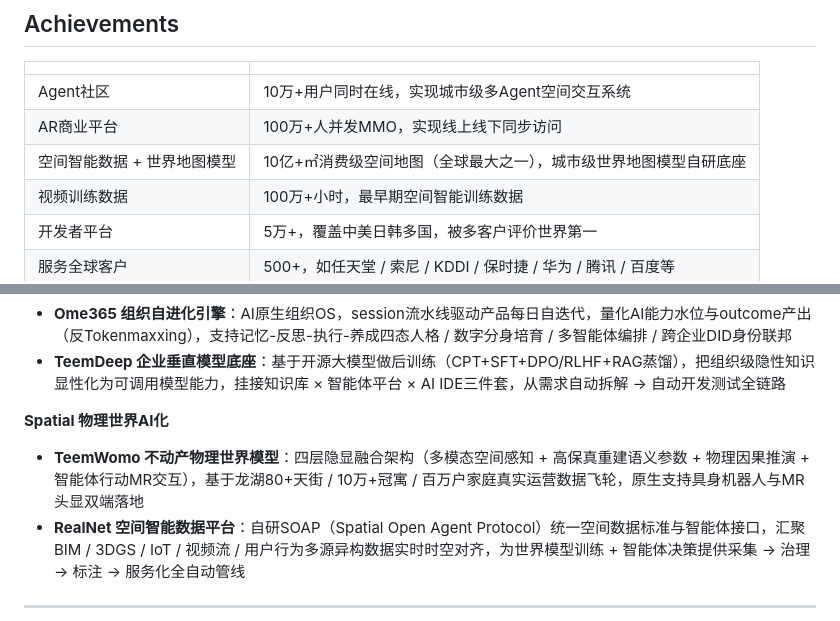
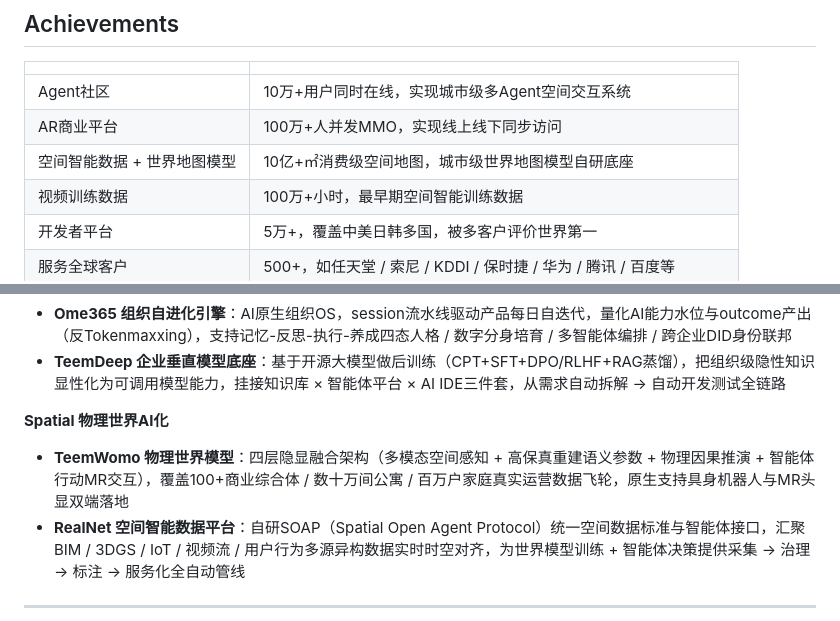
Before and after one commit to wyonliu/cv, a Markdown page: cv.md, 2 parts joined by grey strips. Rendered like a GitHub page.

Commit message:
Refine Achievements + TeemWomo wording

```diff
--- a/cv.md
+++ b/cv.md
@@ -27,7 +27,7 @@
 |---|---|
 | Agent社区 | 10万+用户同时在线，实现城市级多Agent空间交互系统 |
 | AR商业平台 | 100万+人并发MMO，实现线上线下同步访问 |
-| 空间智能数据 + 世界地图模型 | 10亿+㎡消费级空间地图（全球最大之一），城市级世界地图模型自研底座 |
+| 空间智能数据 + 世界地图模型 | 10亿+㎡消费级空间地图，城市级世界地图模型自研底座 |
 | 视频训练数据 | 100万+小时，最早期空间智能训练数据 |
 | 开发者平台 | 5万+，覆盖中美日韩多国，被多客户评价世界第一 |
 | 服务全球客户 | 500+，如任天堂 / 索尼 / KDDI / 保时捷 / 华为 / 腾讯 / 百度等 |
@@ -65,7 +65,7 @@
 - **TeemDeep 企业垂直模型底座**：基于开源大模型做后训练（CPT+SFT+DPO/RLHF+RAG蒸馏），把组织级隐性知识显性化为可调用模型能力，挂接知识库 × 智能体平台 × AI IDE三件套，从需求自动拆解 → 自动开发测试全链路
 
 **Spatial 物理世界AI化**
-- **TeemWomo 不动产物理世界模型**：四层隐显融合架构（多模态空间感知 + 高保真重建语义参数 + 物理因果推演 + 智能体行动MR交互），基于龙湖80+天街 / 10万+冠寓 / 百万户家庭真实运营数据飞轮，原生支持具身机器人与MR头显双端落地
+- **TeemWomo 物理世界模型**：四层隐显融合架构（多模态空间感知 + 高保真重建语义参数 + 物理因果推演 + 智能体行动MR交互），覆盖100+商业综合体 / 数十万间公寓 / 百万户家庭真实运营数据飞轮，原生支持具身机器人与MR头显双端落地
 - **RealNet 空间智能数据平台**：自研SOAP（Spatial Open Agent Protocol）统一空间数据标准与智能体接口，汇聚BIM / 3DGS / IoT / 视频流 / 用户行为多源异构数据实时时空对齐，为世界模型训练 + 智能体决策提供采集 → 治理 → 标注 → 服务化全自动管线
 
 ---
```
